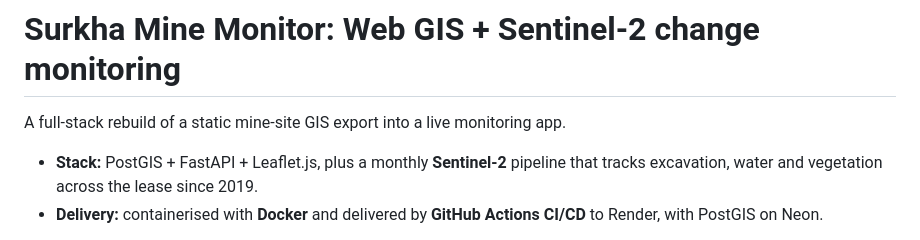
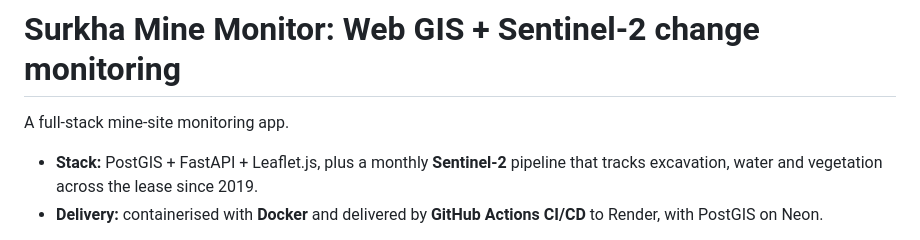
Before and after one commit to aayush1728/B.tech-Project, a Markdown page: README.md, the part around the change. GitHub-like rendering.

```diff
--- a/README.md
+++ b/README.md
@@ -1,6 +1,6 @@
 # Surkha Mine Monitor: Web GIS + Sentinel-2 change monitoring
 
-A full-stack rebuild of a static mine-site GIS export into a live monitoring app.
+A full-stack mine-site monitoring app.
 
 - **Stack:** PostGIS + FastAPI + Leaflet.js, plus a monthly **Sentinel-2** pipeline that tracks
   excavation, water and vegetation across the lease since 2019.
```
